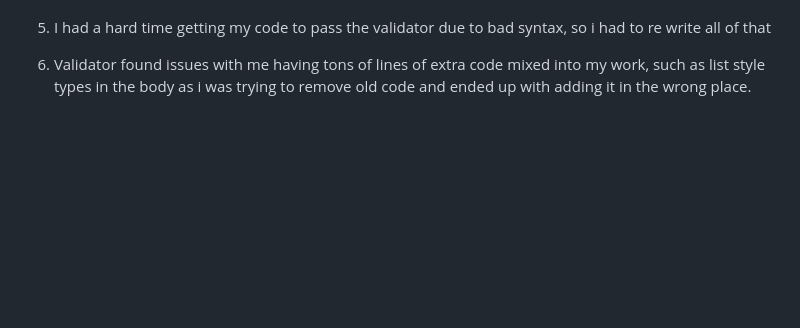
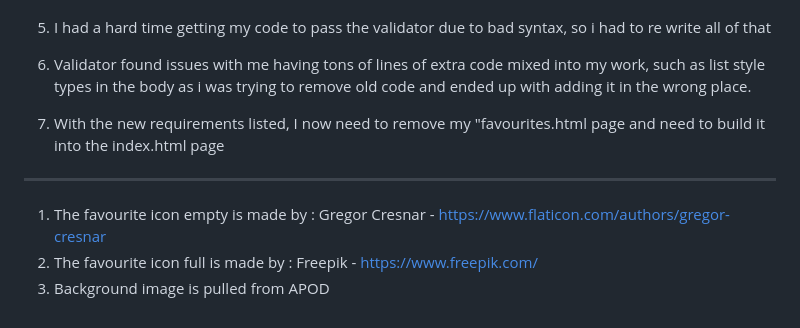
Before and after one commit to seay0006/mtm6302-capstone-seay0006, a Markdown page: README.md, the part around the change. GitHub-like rendering; blank space fills up the shorter version.

Commit message:
adding some changes to read me, adding difficulties

```diff
--- a/README.md
+++ b/README.md
@@ -51,3 +51,12 @@ __________________
 5. I had a hard time getting my code to pass the validator due to bad syntax, so i had to re write all of that
 
 6. Validator found issues with me having tons of lines of extra code mixed into my work, such as list style types in the body as i was trying to remove old code and ended up with adding it in the wrong place.
+
+    <!-- beginning of part-4 -->
+7. With the new requirements listed, I now need to remove my "favourites.html page and need to build it into the index.html page
+
+_________________________________
+<!-- RESOURCES USED FROM EXTERNAL SOURCES -->
+1. The favourite icon empty is made by : Gregor Cresnar - https://www.flaticon.com/authors/gregor-cresnar
+2. The favourite icon full is made by :  Freepik - https://www.freepik.com/
+3. Background image is pulled from APOD
```
